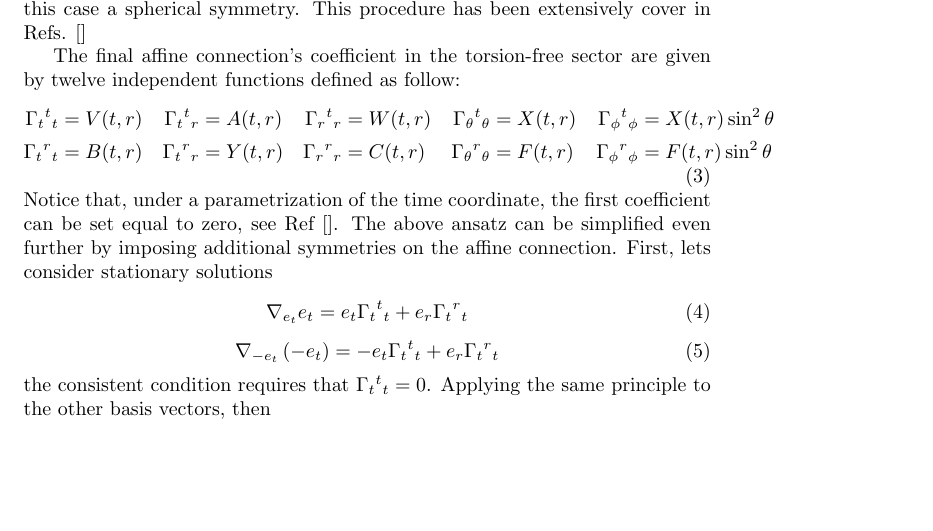
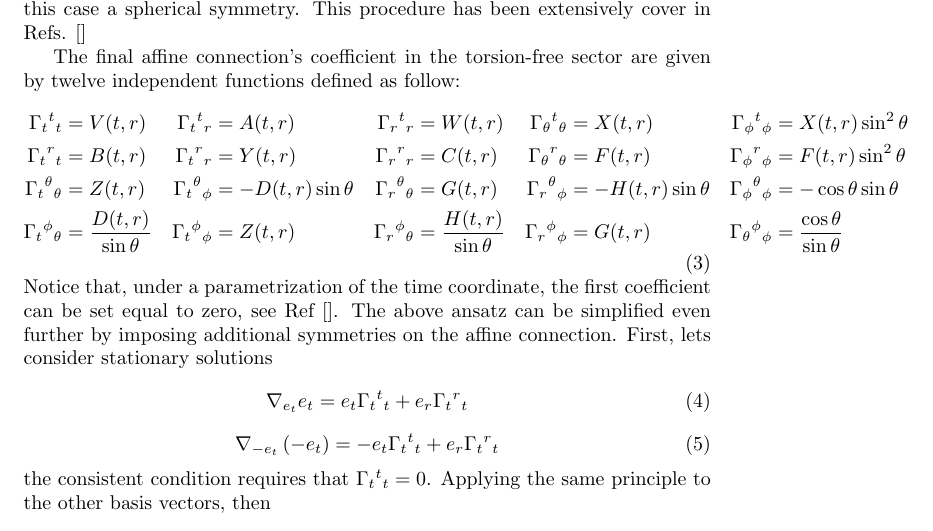
Before and after one commit to JoseiPG1/Spherically_Polynomial_Affine_Gravity, a LaTeX document (main.tex): part of page 2 of 3, cut so that both start at the same text, the shorter picture padded with empty space. Compiled offline with pdfLaTeX.

Commit message:
Sphericall_Ansatz

```diff
--- a/main.tex
+++ b/main.tex
@@ -131,7 +131,9 @@ twelve independent functions defined as follow:
 \begin{equation}
 \begin{aligned}
     \ctG{t}{t}{t} & = V(t,r) & \ctG{t}{t}{r} & = A(t,r) & \ctG{r}{t}{r} & = W(t,r) & \ctG{\theta}{t}{\theta} & = X(t,r) & \ctG{\phi}{t}{\phi} & = X(t,r)\sin^2\theta \\
-    \ctG{t}{r}{t} & = B(t,r) & \ctG{t}{r}{r} & = Y(t,r) & \ctG{r}{r}{r} & = C(t,r) & \ctG{\theta}{r}{\theta} & = F(t,r) & \ctG{\phi}{r}{\phi} & = F(t,r)\sin^2\theta
+    \ctG{t}{r}{t} & = B(t,r) & \ctG{t}{r}{r} & = Y(t,r) & \ctG{r}{r}{r} & = C(t,r) & \ctG{\theta}{r}{\theta} & = F(t,r) & \ctG{\phi}{r}{\phi} & = F(t,r)\sin^2\theta  \\
+    \ctG{t}{\theta}{\theta} & = Z(t,r) & \ctG{t}{\theta}{\phi} & = -D(t,r)\sin\theta & \ctG{r}{\theta}{\theta} & = G(t,r) & \ctG{r}{\theta}{\phi} & = -H(t,r)\sin\theta & \ctG{\phi}{\theta}{\phi} & = -\cos\theta\sin\theta \\
+    \ctG{t}{\phi}{\theta} & = \frac{D(t,r)}{\sin\theta} & \ctG{t}{\phi}{\phi} & = Z(t,r) & \ctG{r}{\phi}{\theta} & = \frac{H(t,r)}{\sin\theta} & \ctG{r}{\phi}{\phi} & = G(t,r) & \ctG{\theta}{\phi}{\phi} & = \frac{\cos\theta}{\sin \theta}
 \end{aligned}
 \end{equation}
 Notice that, under a parametrization of the time coordinate, the first coefficient
```
Also changed, not shown: 4 other files.
